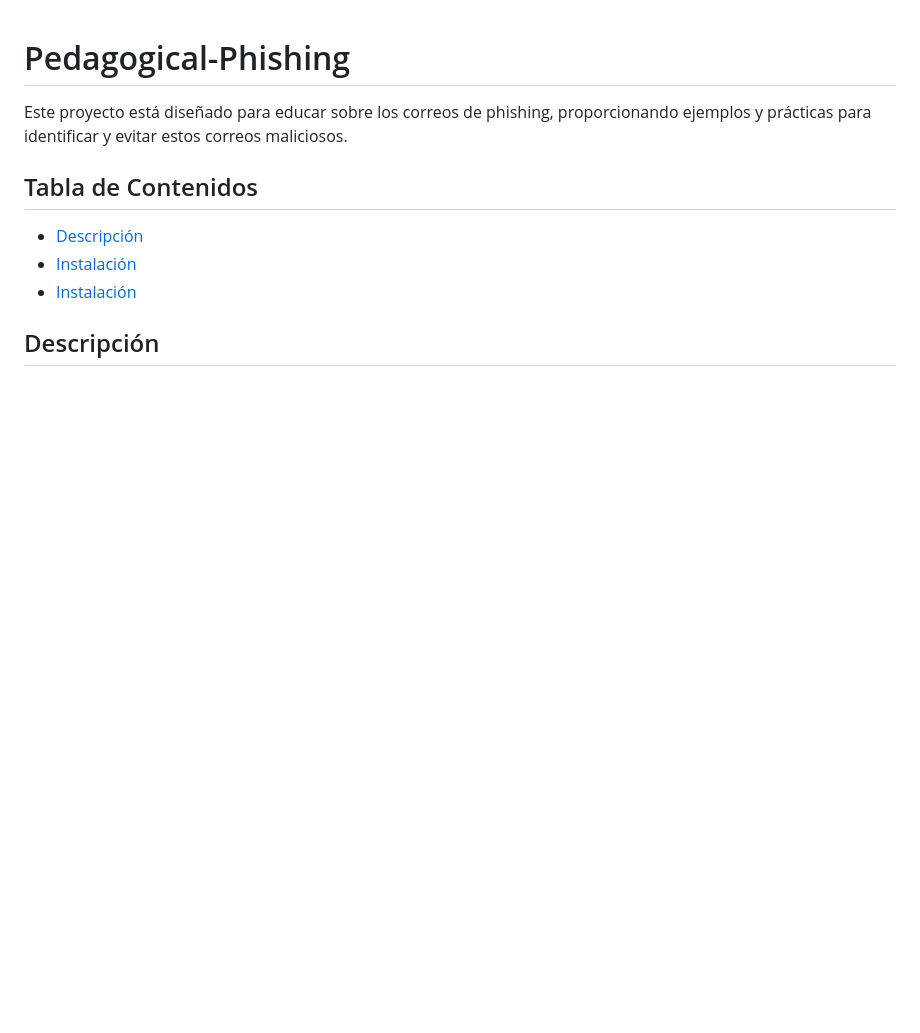
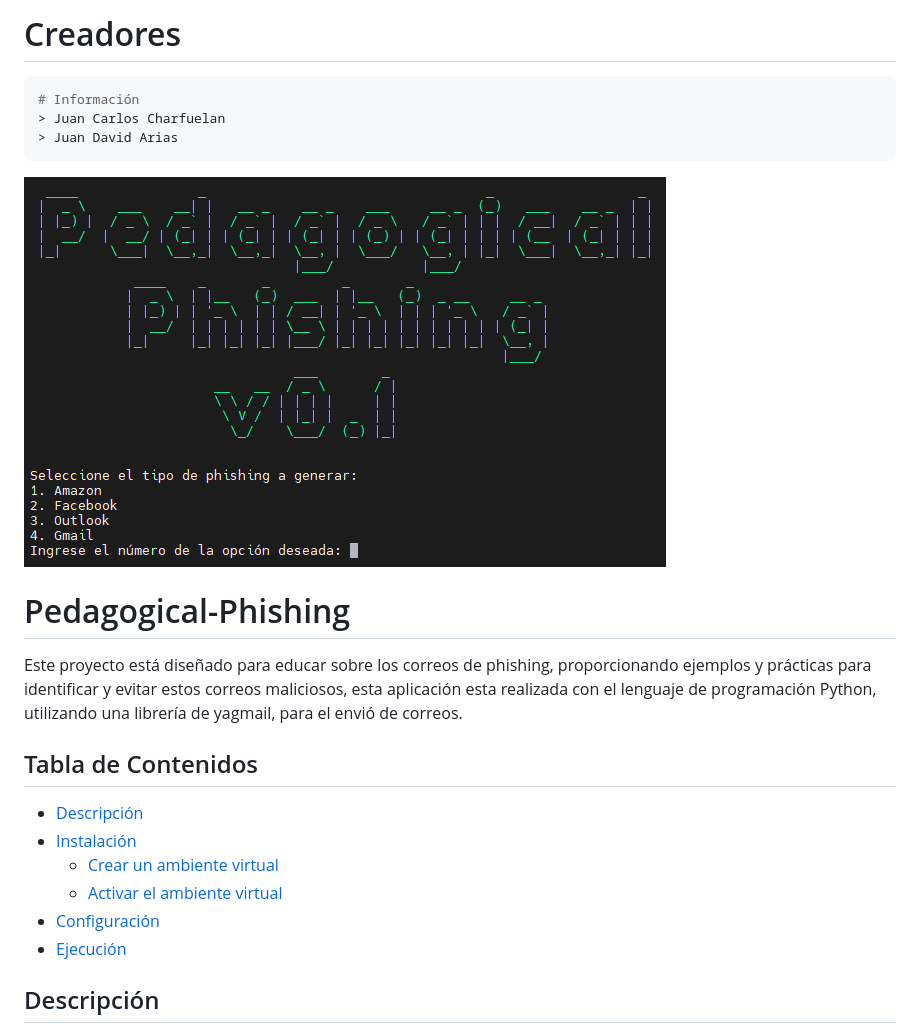
Before and after one commit to KrozFu/pedagogical-phishing, a Markdown page: README.md, the part around the change printed below. Drawn GitHub-style; pictures changed too: src/assets/img/img_2.png (added); blank space fills up the shorter version.

````diff
--- a/README.md
+++ b/README.md
@@ -1,10 +1,22 @@
+# Creadores
+```python
+# Información
+> Juan Carlos Charfuelan
+> Juan David Arias
+```
+
+![img](./src/assets/img/img_2.png)
+
 # Pedagogical-Phishing
-Este proyecto está diseñado para educar sobre los correos de phishing, proporcionando ejemplos y prácticas para identificar y evitar estos correos maliciosos.
+Este proyecto está diseñado para educar sobre los correos de phishing, proporcionando ejemplos y prácticas para identificar y evitar estos correos maliciosos, esta aplicación esta realizada con el lenguaje de programación Python, utilizando una librería de yagmail, para el envió de correos.
 
 ## Tabla de Contenidos
 * [Descripción](#Descripción)
 * [Instalación](#Instalación)
-* [Instalación](#Ejecución)
+    * [Crear un ambiente virtual](#Crear)
+    * [Activar el ambiente virtual](#Activar)
+* [Configuración](#Configuración)
+* [Ejecución](#Ejecución)
 
 ## Descripción
 Pedagogical-Phishing es una herramienta educativa diseñada para enseñar a los usuarios a identificar y evitar correos electrónicos de phishing. El proyecto incluye ejemplos prácticos y ejercicios interactivos que ayudan a los usuarios a reconocer los signos comunes de los correos de phishing. Estos ejercicios pueden enviarse a una lista de correos disponibles, como los de una misma empresa, con el objetivo de auditar y evaluar la respuesta ante intentos de phishing.
````
Also changed, not shown: other parts of README.md (+17 -0 lines), src/assets/img/img_1.png (added), 8 other files.
